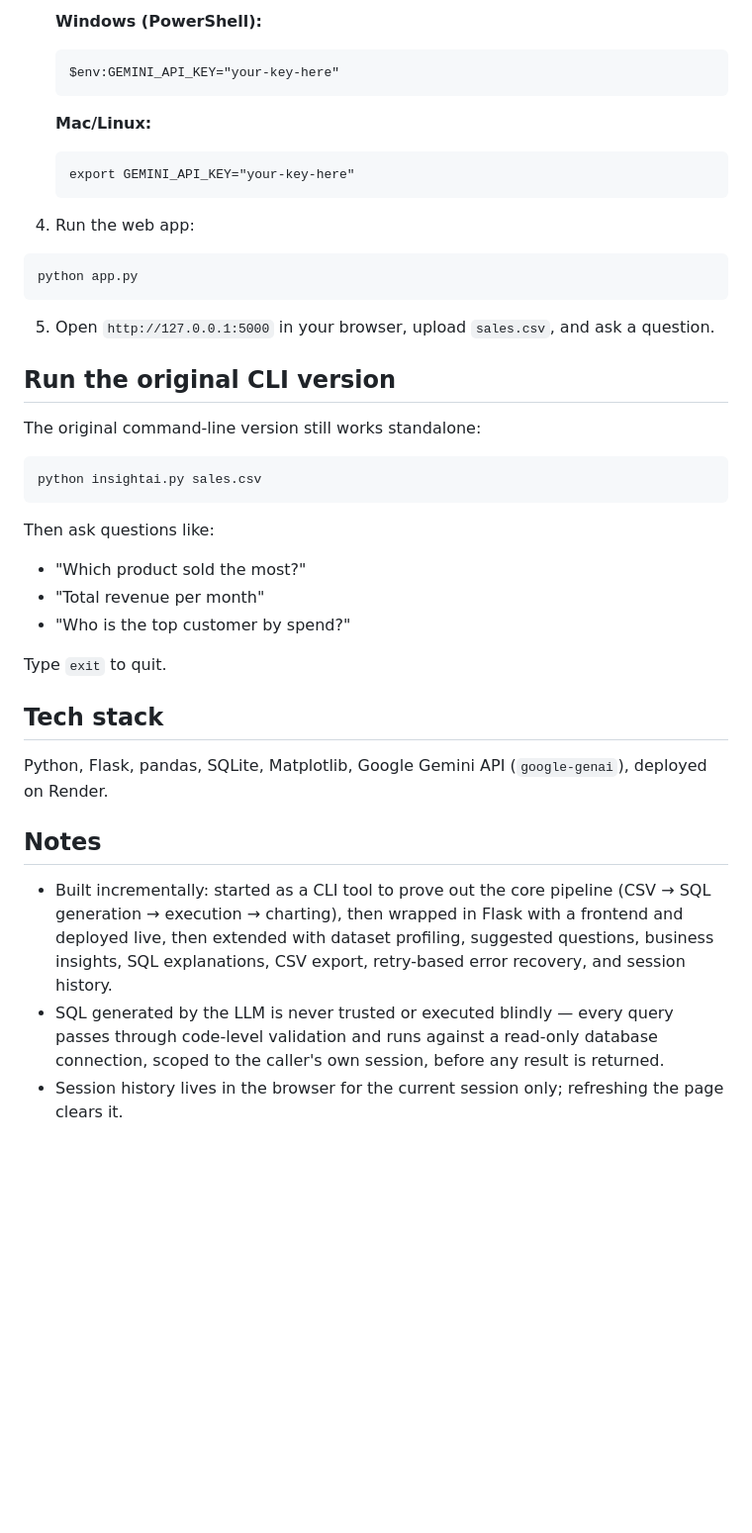
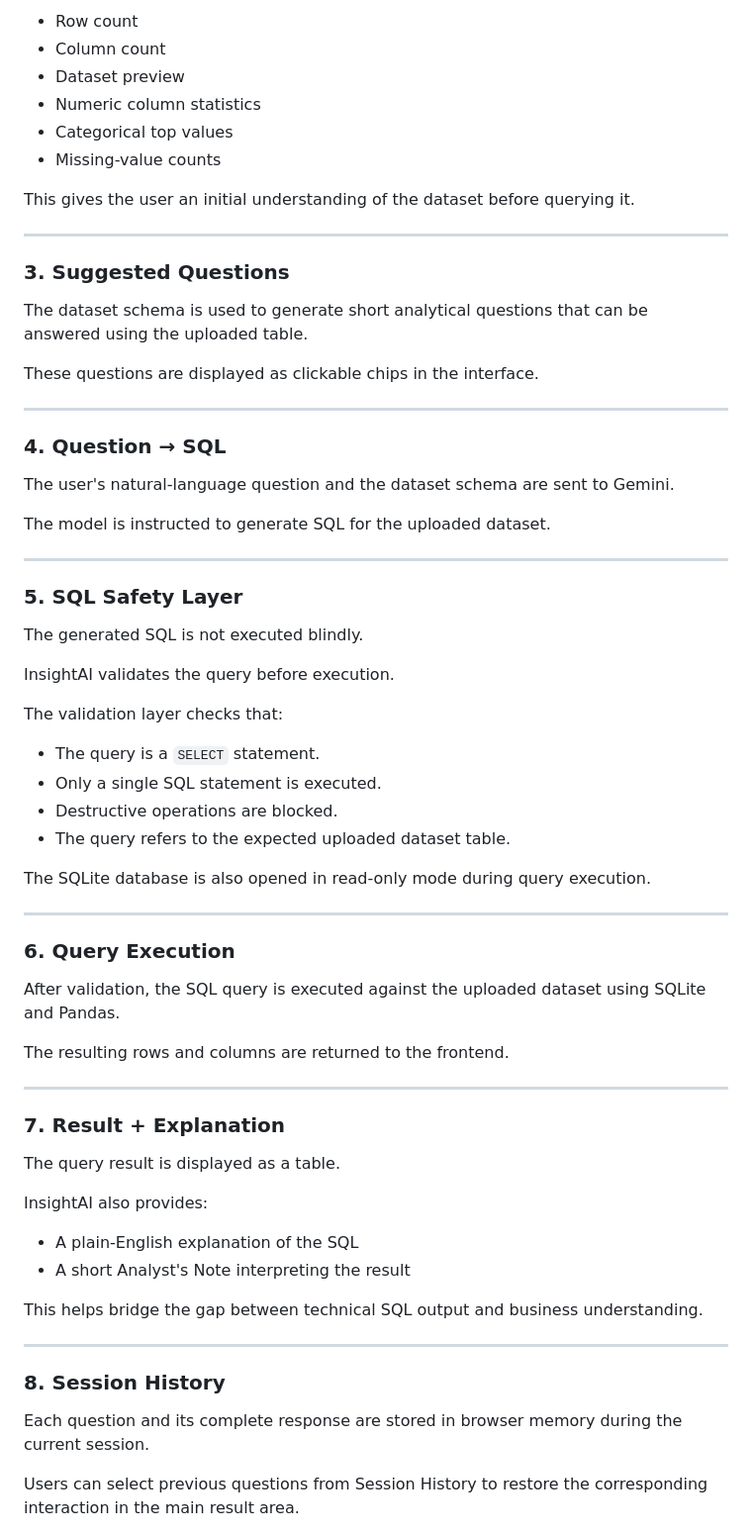
Before and after one commit to san95pundir/insightai, a Markdown page: README.md, the part around one of its changes. Shown at 99% size. GitHub-like rendering; blank space fills up the shorter version.

````diff
--- a/README.md
+++ b/README.md
@@ -56,41 +148,72 @@ pip install -r requirements.txt
 
-   **Windows (PowerShell):**
-   ```
-   $env:GEMINI_API_KEY="your-key-here"
-   ```
+- Row count
+- Column count
+- Dataset preview
+- Numeric column statistics
+- Categorical top values
+- Missing-value counts
 
-   **Mac/Linux:**
-   ```
-   export GEMINI_API_KEY="your-key-here"
-   ```
+This gives the user an initial understanding of the dataset before querying it.
 
-4. Run the web app:
-```
-python app.py
-```
+---
 
-5. Open `http://127.0.0.1:5000` in your browser, upload `sales.csv`, and ask a question.
+### 3. Suggested Questions
 
-## Run the original CLI version
+The dataset schema is used to generate short analytical questions that can be answered using the uploaded table.
 
-The original command-line version still works standalone:
-```
-python insightai.py sales.csv
-```
+These questions are displayed as clickable chips in the interface.
 
-Then ask questions like:
-- "Which product sold the most?"
-- "Total revenue per month"
-- "Who is the top customer by spend?"
+---
 
-Type `exit` to quit.
+### 4. Question → SQL
 
-## Tech stack
+The user's natural-language question and the dataset schema are sent to Gemini.
 
-Python, Flask, pandas, SQLite, Matplotlib, Google Gemini API (`google-genai`), deployed on Render.
+The model is instructed to generate SQL for the uploaded dataset.
 
-## Notes
+---
 
-- Built incrementally: started as a CLI tool to prove out the core pipeline (CSV → SQL generation → execution → charting), then wrapped in Flask with a frontend and deployed live, then extended with dataset profiling, suggested questions, business insights, SQL explanations, CSV export, retry-based error recovery, and session history.
-- SQL generated by the LLM is never trusted or executed blindly — every query passes through code-level validation and runs against a read-only database connection, scoped to the caller's own session, before any result is returned.
-- Session history lives in the browser for the current session only; refreshing the page clears it.
+### 5. SQL Safety Layer
+
+The generated SQL is not executed blindly.
+
+InsightAI validates the query before execution.
+
+The validation layer checks that:
+
+- The query is a `SELECT` statement.
+- Only a single SQL statement is executed.
+- Destructive operations are blocked.
+- The query refers to the expected uploaded dataset table.
+
+The SQLite database is also opened in read-only mode during query execution.
+
+---
+
+### 6. Query Execution
+
+After validation, the SQL query is executed against the uploaded dataset using SQLite and Pandas.
+
+The resulting rows and columns are returned to the frontend.
+
+---
+
+### 7. Result + Explanation
+
+The query result is displayed as a table.
+
+InsightAI also provides:
+
+- A plain-English explanation of the SQL
+- A short Analyst's Note interpreting the result
+
+This helps bridge the gap between technical SQL output and business understanding.
+
+---
+
+### 8. Session History
+
+Each question and its complete response are stored in browser memory during the current session.
+
+Users can select previous questions from Session History to restore the corresponding interaction in the main result area.
+
````
Also changed, not shown: other parts of README.md (+161 -37 lines).
